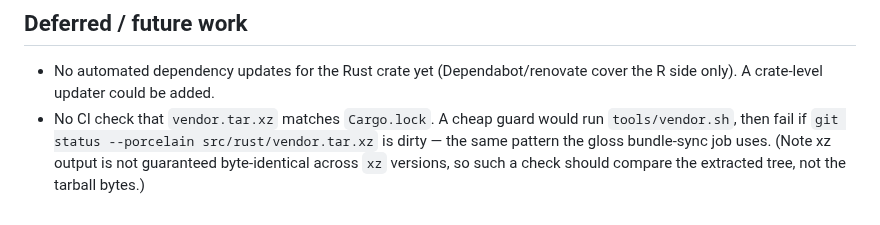
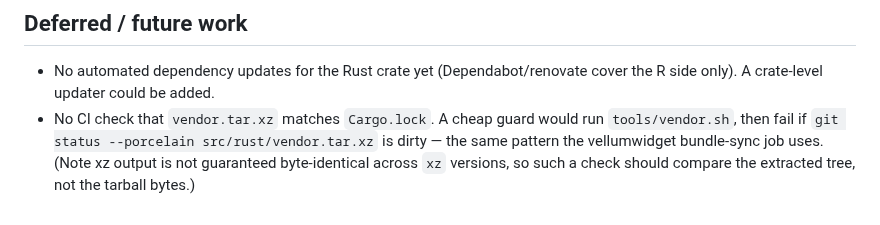
Before and after one commit to r-vellum/vellum, a Markdown page: tools/UPGRADING-crates.md, the part around the change. GitHub-like rendering.

```diff
--- a/tools/UPGRADING-crates.md
+++ b/tools/UPGRADING-crates.md
@@ -64,6 +64,6 @@ refresh; re-check the PDF snapshot tests after any bump.
   cover the R side only). A crate-level updater could be added.
 - No CI check that `vendor.tar.xz` matches `Cargo.lock`. A cheap guard would run
   `tools/vendor.sh`, then fail if `git status --porcelain src/rust/vendor.tar.xz`
-  is dirty — the same pattern the gloss bundle-sync job uses. (Note xz output is
+  is dirty — the same pattern the vellumwidget bundle-sync job uses. (Note xz output is
   not guaranteed byte-identical across `xz` versions, so such a check should
   compare the extracted tree, not the tarball bytes.)
```
Also changed, not shown: NEWS.md (+1 -1 lines), README.md (+9 -9 lines), man/figures/logo.png, 9 other files.
